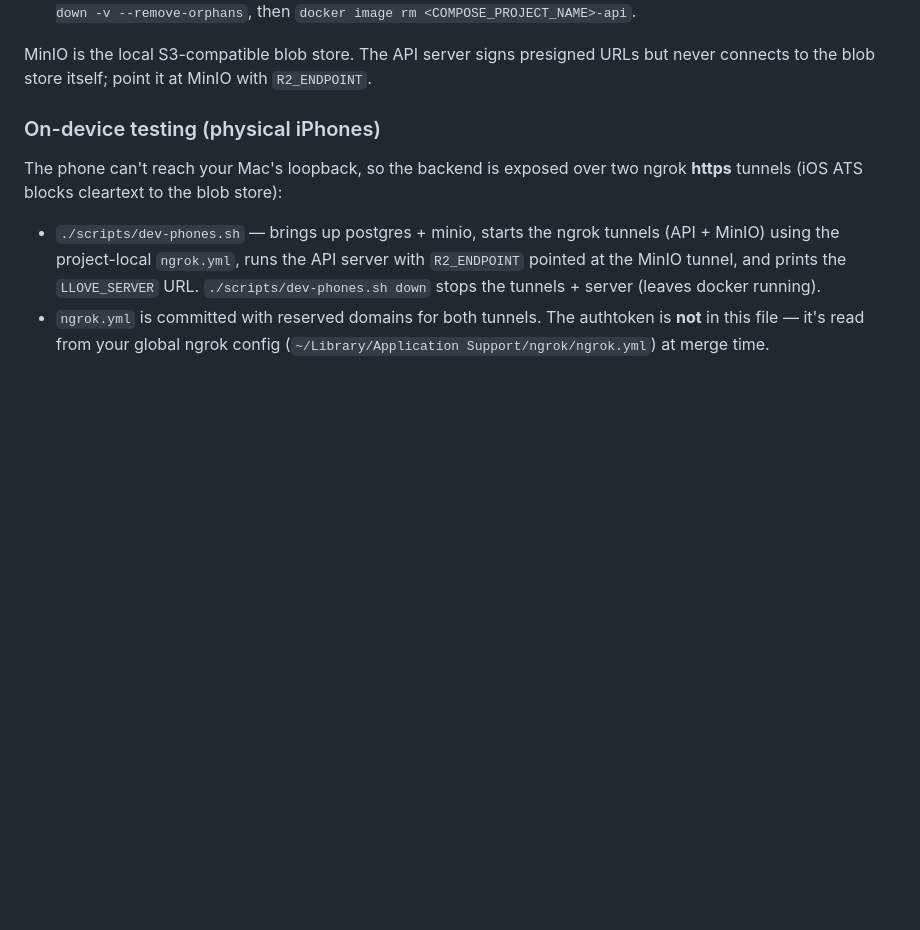
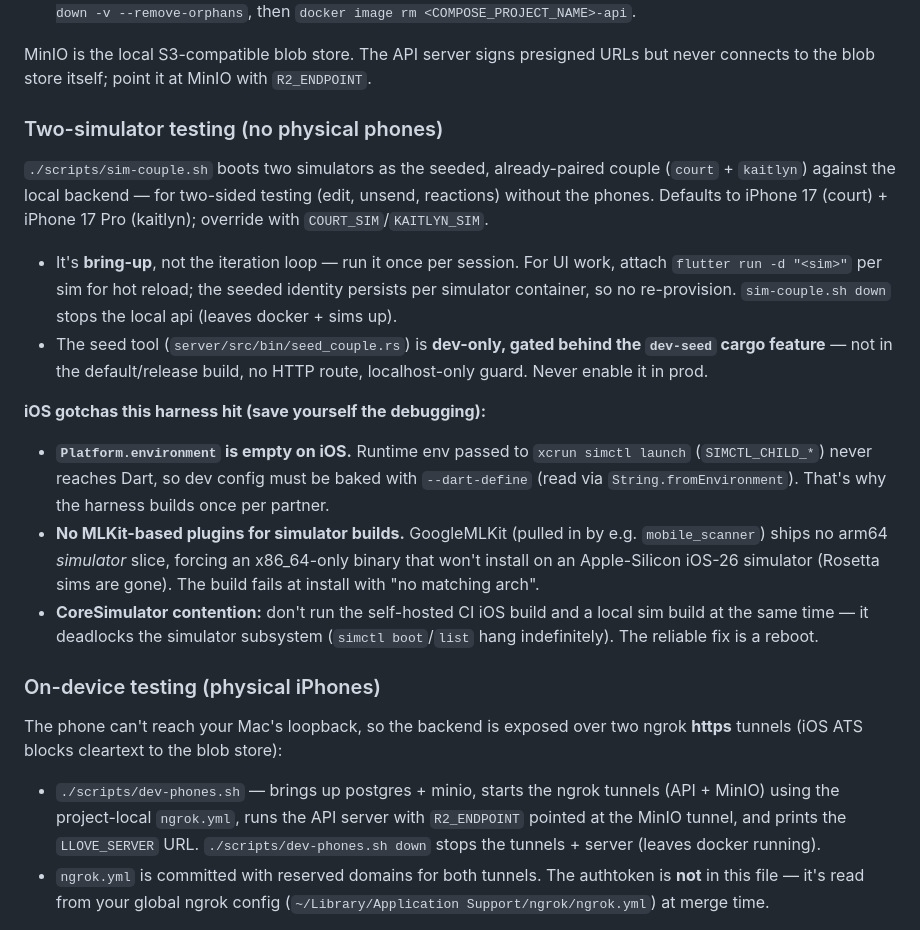
Before and after one commit to CodingWithCourtReeves/little-love, a Markdown page: CLAUDE.md, the part around the change. Drawn GitHub-style; blank space fills up the shorter version.

Commit message:
docs(claude.md): two-simulator testing + iOS sim gotchas
How to run scripts/sim-couple.sh (bring-up vs flutter run iteration) and the
three iOS gotchas the harness hit: Platform.environment empty on iOS (use
--dart-define), no MLKit plugins for sim builds (arm64 slice missing), and
CoreSimulator deadlock when a CI iOS build runs concurrently.

Co-Authored-By: Claude Opus 4.8 (1M context) <noreply@anthropic.com>

```diff
--- a/CLAUDE.md
+++ b/CLAUDE.md
@@ -52,6 +52,35 @@ tearing it down.
 MinIO is the local S3-compatible blob store. The API server signs presigned
 URLs but never connects to the blob store itself; point it at MinIO with
 `R2_ENDPOINT`.
+
+### Two-simulator testing (no physical phones)
+
+`./scripts/sim-couple.sh` boots two simulators as the seeded, already-paired
+couple (`court` + `kaitlyn`) against the local backend — for two-sided testing
+(edit, unsend, reactions) without the phones. Defaults to iPhone 17 (court) +
+iPhone 17 Pro (kaitlyn); override with `COURT_SIM`/`KAITLYN_SIM`.
+
+- It's **bring-up**, not the iteration loop — run it once per session. For UI
+  work, attach `flutter run -d "<sim>"` per sim for hot reload; the seeded
+  identity persists per simulator container, so no re-provision. `sim-couple.sh
+  down` stops the local api (leaves docker + sims up).
+- The seed tool (`server/src/bin/seed_couple.rs`) is **dev-only, gated behind
+  the `dev-seed` cargo feature** — not in the default/release build, no HTTP
+  route, localhost-only guard. Never enable it in prod.
+
+**iOS gotchas this harness hit (save yourself the debugging):**
+
+- **`Platform.environment` is empty on iOS.** Runtime env passed to `xcrun
+  simctl launch` (`SIMCTL_CHILD_*`) never reaches Dart, so dev config must be
+  baked with `--dart-define` (read via `String.fromEnvironment`). That's why the
+  harness builds once per partner.
+- **No MLKit-based plugins for simulator builds.** GoogleMLKit (pulled in by e.g.
+  `mobile_scanner`) ships no arm64 *simulator* slice, forcing an x86_64-only
+  binary that won't install on an Apple-Silicon iOS-26 simulator (Rosetta sims
+  are gone). The build fails at install with "no matching arch".
+- **CoreSimulator contention:** don't run the self-hosted CI iOS build and a
+  local sim build at the same time — it deadlocks the simulator subsystem
+  (`simctl boot`/`list` hang indefinitely). The reliable fix is a reboot.
 
 ### On-device testing (physical iPhones)
 
```
